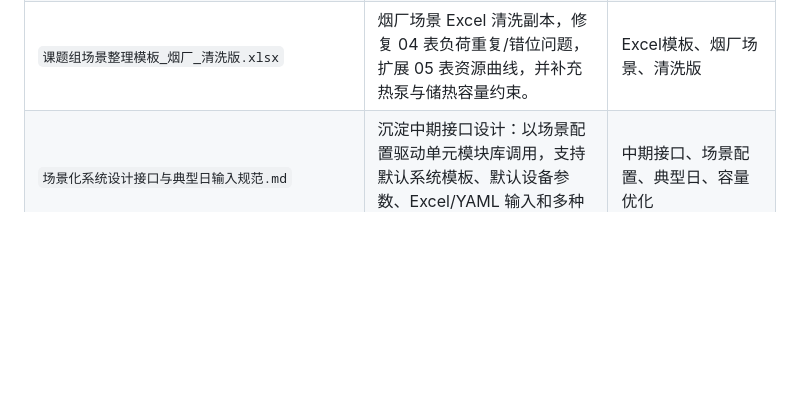
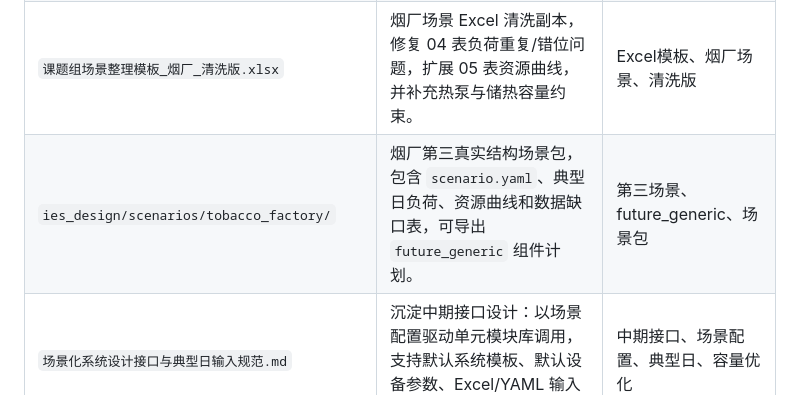
Before and after one commit to Zion74/new_ies_optimization, a Markdown page: 松山湖/单元模块库/README.md, the part around the change. GitHub-like rendering; blank space fills up the shorter version.

Commit message:
docs: record tobacco generic validation

```diff
--- a/松山湖/单元模块库/README.md
+++ b/松山湖/单元模块库/README.md
@@ -7,6 +7,7 @@
 | `项目责任边界与对接架构讨论记录.md` | 明确导师项目与个人论文实验的边界，沉淀模块库、拓扑装配器、标准系统对象、优化器对接和中期验收口径。 | 责任边界、对接架构、优化器接口 |
 | `烟厂场景接入评估与数据清洗记录.md` | 评估卷烟厂作为第三真实结构场景的接入可行性，记录 Excel 清洗、原始数据核查、结题材料容量约束和 future_generic 接入路径。 | 烟厂场景、第三场景、数据清洗、future_generic |
 | `课题组场景整理模板_烟厂_清洗版.xlsx` | 烟厂场景 Excel 清洗副本，修复 04 表负荷重复/错位问题，扩展 05 表资源曲线，并补充热泵与储热容量约束。 | Excel模板、烟厂场景、清洗版 |
+| `ies_design/scenarios/tobacco_factory/` | 烟厂第三真实结构场景包，包含 `scenario.yaml`、典型日负荷、资源曲线和数据缺口表，可导出 `future_generic` 组件计划。 | 第三场景、future_generic、场景包 |
 | `场景化系统设计接口与典型日输入规范.md` | 沉淀中期接口设计：以场景配置驱动单元模块库调用，支持默认系统模板、默认设备参数、Excel/YAML 输入和多种典型日生成方式。 | 中期接口、场景配置、典型日、容量优化 |
 | `场景化系统设计接口第一版开发任务清单.md` | 把中期接口设计拆解为可执行开发任务，覆盖默认配置、场景加载、Excel解析、典型日生成、CCHP适配、结果输出和验证用例。 | 开发计划、中期接口、CCHP适配 |
 | `第一版开发执行计划.md` | 按用户目标拆解第一版剩余开发任务，明确每个模块的文件、测试和闭环验证方式。 | 执行计划、TDD、闭环测试 |
```
Also changed, not shown: 松山湖/单元模块库/烟厂场景接入评估与数据清洗记录.md (+66 -18 lines).
